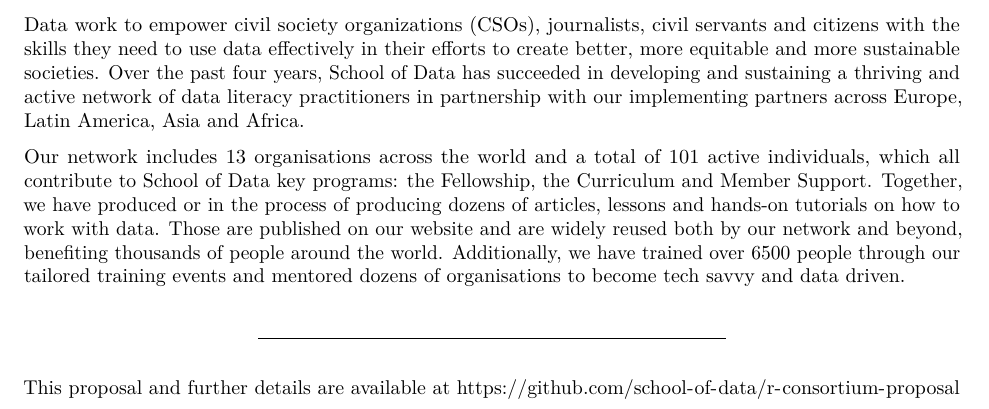
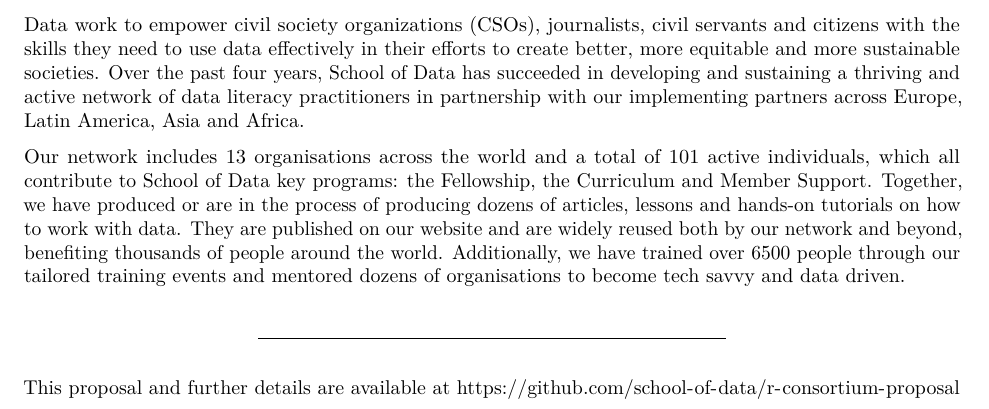
Before and after one commit to school-of-data/r-consortium-proposal, an R Markdown document (README.Rmd): part of page 4 of 4, cut so that both start at the same text. The pictures show the output file README.pdf that the author committed with the source.

Commit message:
some typos and small fixes

```diff
--- a/README.Rmd
+++ b/README.Rmd
@@ -124,7 +124,7 @@
 
 School of Data is a network of data literacy practitioners, both organizations and individuals, implementing training and other data literacy activities in their respective countries and regions. Members of School of Data work to empower civil society organizations (CSOs), journalists, civil servants and citizens with the skills they need to use data effectively in their efforts to create better, more equitable and more sustainable societies. Over the past four years, School of Data has succeeded in developing and sustaining a thriving and active network of data literacy practitioners in partnership with our implementing partners across Europe, Latin America, Asia and Africa.
 
-Our network includes [13 organisations across the world and a total of 101 active individuals](https://schoolofdata.carto.com/viz/20b9844e-7c7b-11e6-afd1-0e05a8b3e3d7/public_map), which all contribute to School of Data key programs: the Fellowship, the Curriculum and Member Support. Together, we have produced or in the process of producing dozens of articles, lessons and hands-on tutorials on how to work with data. Those are published on our website and are widely reused both by our network and beyond, benefiting thousands of people around the world. Additionally, we have trained over 6500 people through our tailored training events and mentored dozens of organisations to become tech savvy and data driven.
+Our network includes [13 organisations across the world and a total of 101 active individuals](https://schoolofdata.carto.com/viz/20b9844e-7c7b-11e6-afd1-0e05a8b3e3d7/public_map), which all contribute to School of Data key programs: the Fellowship, the Curriculum and Member Support. Together, we have produced or are in the process of producing dozens of articles, lessons and hands-on tutorials on how to work with data. They are published on our website and are widely reused both by our network and beyond, benefiting thousands of people around the world. Additionally, we have trained over 6500 people through our tailored training events and mentored dozens of organisations to become tech savvy and data driven.
 
 ----
 This proposal and further details are available at https://github.com/school-of-data/r-consortium-proposal
```
Also changed, not shown: README.pdf.
